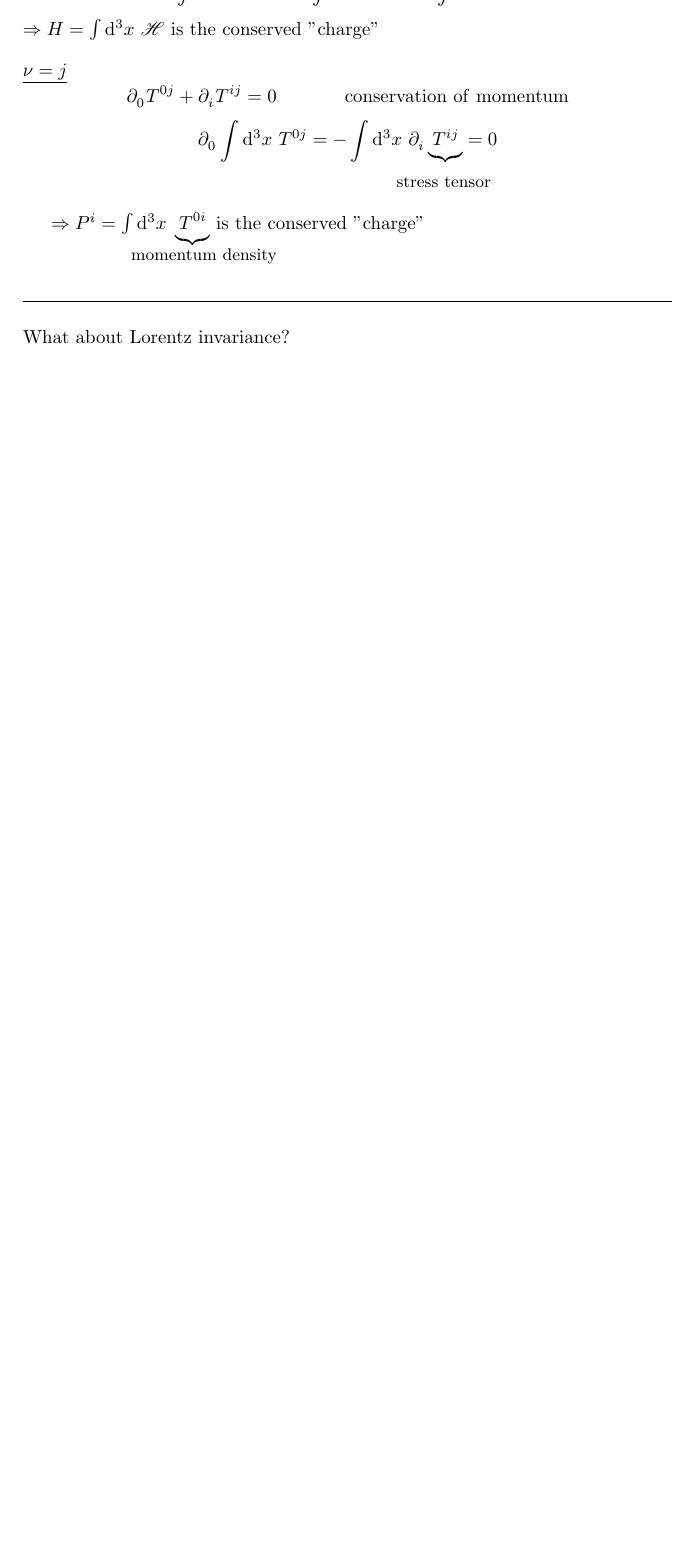
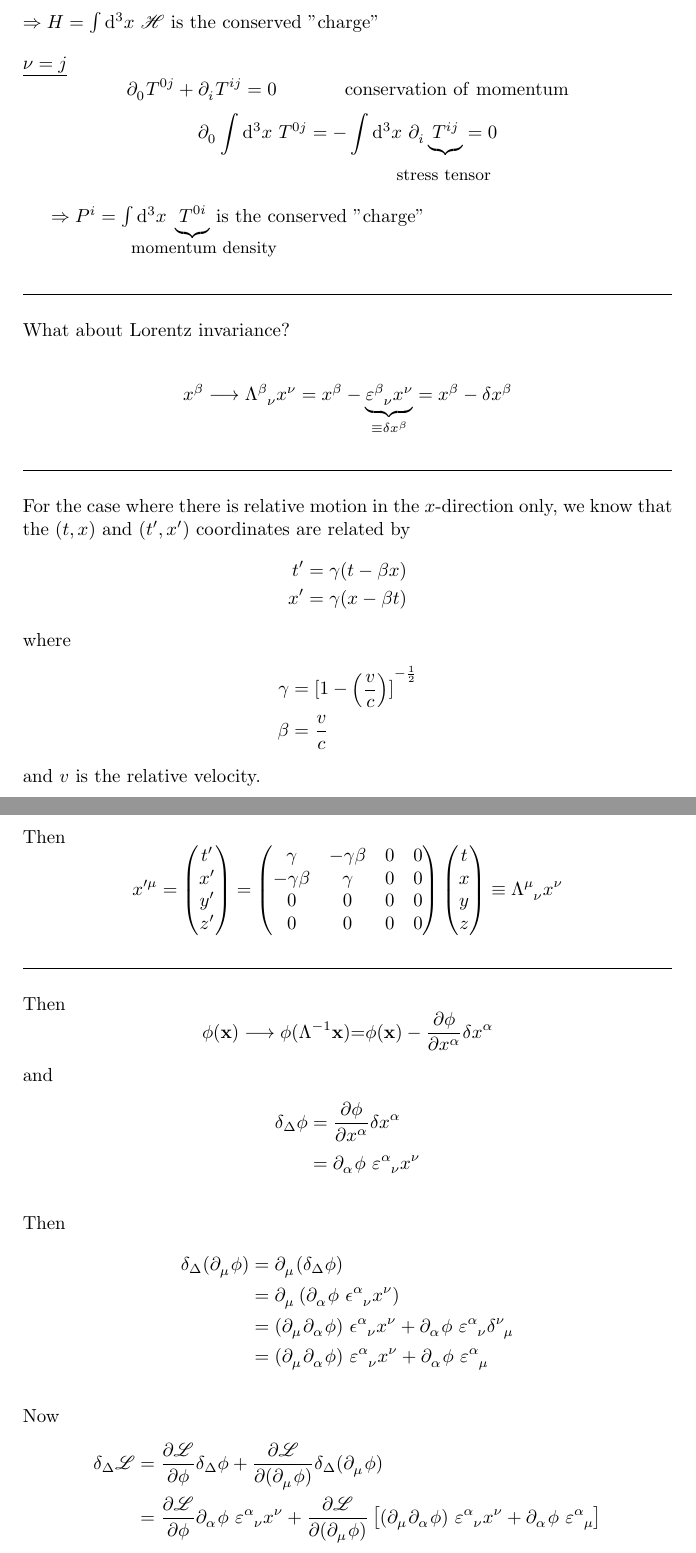
Before and after one commit to wyphan/qft, a LaTeX document (tex/07a-noethers-theorem.tex): part of page 5 of 5 before the commit and two parts of pages 5 and 6 of 6 after it, the two joined at a grey line, cut so that both start at the same text, the shorter picture padded with empty space. Compiled offline with pdfLaTeX.

Commit message:
Updates from Overleaf

```diff
--- a/tex/07a-noethers-theorem.tex
+++ b/tex/07a-noethers-theorem.tex
@@ -280,4 +299,75 @@ $\Rightarrow \tensor{P}{^i} = \int \mathrm{d}^3 x~ \underbrace{ \tensor{T}{^0^i}
 
 \noindent What about Lorentz invariance?
 
+\begin{equation*}
+    \tensor{x}{^\beta} \longrightarrow \tensor{\Lambda}{^\beta _\nu} \tensor{x}{^\nu} = \tensor{x}{^\beta} - \underbrace{ \tensor{\varepsilon}{^\beta _\nu} \tensor{x}{^\nu} }_{ \equiv \delta \tensor{x}{^\beta} } = \tensor{x}{^\beta} - \delta \tensor{x}{^\beta}
+\end{equation*}
+
+\noindent\rule{\textwidth}{.5pt}
+
+\noindent For the case where there is relative motion in the $x$-direction only, we know that the $(t, x)$ and $(t', x')$ coordinates are related by
+\begin{align*}
+    t' &= \gamma ( t - \beta x ) \\
+    x' &= \gamma ( x - \beta t )
+\end{align*}
+where
+\begin{align*}
+    \gamma &= {[ 1 - \left( \dfrac{v}{c} \right) ]}^{ -\frac{1}{2} } \\
+    \beta &= \dfrac{v}{c}
+\end{align*}
+and $v$ is the relative velocity.
+
+\noindent Then
+\begin{equation*}
+    \tensor{x}{^\prime^\mu} = %
+    \begin{pmatrix}
+        t' \\
+        x' \\
+        y' \\
+        z'
+    \end{pmatrix}%
+    = %
+    \begin{pmatrix}
+        \gamma & - \gamma \beta & 0 & 0 \\
+        - \gamma \beta & \gamma & 0 & 0 \\
+        0 & 0 & 0 & 0 \\
+        0 & 0 & 0 & 0
+    \end{pmatrix}%
+    \begin{pmatrix}
+        t \\
+        x \\
+        y \\
+        z
+    \end{pmatrix}%
+    \equiv \tensor{\Lambda}{^\mu _\nu} \tensor{x}{^\nu}
+\end{equation*}
+
+\noindent\rule{\textwidth}{.5pt}
+
+% Back to Page 4
+
+\noindent Then
+\begin{equation*}
+    \phi (\mathbf{x}) \longrightarrow \phi ( \Lambda^{-1} \mathbf{x} ) \tikzmarknode{lambda}{=} \phi (\mathbf{x}) - \dfrac{ \partial \phi }{ \partial \tensor{x}{^\alpha} } \delta \tensor{x}{^\alpha}
+\end{equation*}
+and
+\begin{align*}
+    \delta_\Delta \phi &= \dfrac{ \partial \phi }{ \partial \tensor{x}{^\alpha} } \delta \tensor{x}{^\alpha} \\
+    &= \tensor{\partial}{_\alpha} \phi ~ \tensor{\varepsilon}{^\alpha _\nu} \tensor{x}{^\nu}
+\end{align*}
+
+\noindent Then
+\begin{align*}
+    \delta_\Delta ( \tensor{\partial}{_\mu} \phi ) &= \tensor{\partial}{_\mu} ( \delta_\Delta \phi ) \\
+    &= \tensor{\partial}{_\mu} \left( \tensor{\partial}{_\alpha} \phi ~ \tensor{\epsilon}{^\alpha _\nu} \tensor{x}{^\nu} \right) \\
+    &= ( \tensor{\partial}{_\mu} \tensor{\partial}{_\alpha} \phi ) ~ \tensor{\epsilon}{^\alpha _\nu} \tensor{x}{^\nu} + \tensor{\partial}{_\alpha} \phi ~ \tensor{\varepsilon}{^\alpha _\nu} \tensor{\delta}{^\nu _\mu} \\
+    &= ( \tensor{\partial}{_\mu} \tensor{\partial}{_\alpha} \phi ) ~ \tensor{\varepsilon}{^\alpha _\nu} \tensor{x}{^\nu} + \tensor{\partial}{_\alpha} \phi ~ \tensor{\varepsilon}{^\alpha _\mu}
+\end{align*}
+
+\noindent Now
+\begin{align*}
+    \delta_\Delta \mathscr{L} &= \dfrac{ \partial \mathscr{L} }{ \partial \phi } \delta_\Delta \phi + \dfrac{ \partial \mathscr{L} }{ \partial ( \tensor{\partial}{_\mu} \phi ) } \delta_\Delta ( \tensor{\partial}{_\mu} \phi ) \\
+    &= \dfrac{ \partial \mathscr{L} }{ \partial \phi } \tensor{\partial}{_\alpha} \phi ~ \tensor{\varepsilon}{^\alpha _\nu} \tensor{x}{^\nu} + \dfrac{ \partial \mathscr{L} }{ \partial ( \tensor{\partial}{_\mu} \phi ) } \left[ ( \tensor{\partial}{_\mu} \tensor{\partial}{_\alpha} \phi ) ~ \tensor{\varepsilon}{^\alpha _\nu} \tensor{x}{^\nu} + \tensor{\partial}{_\alpha} \phi ~ \tensor{\varepsilon}{^\alpha _\mu} \right]
+\end{align*}
+
 \end{document}
```
Also changed, not shown: tex/05-quantum-linear-chain.tex (+1 -1 lines), tex/07a-noethers-theorem.tex (53 more changed lines).
